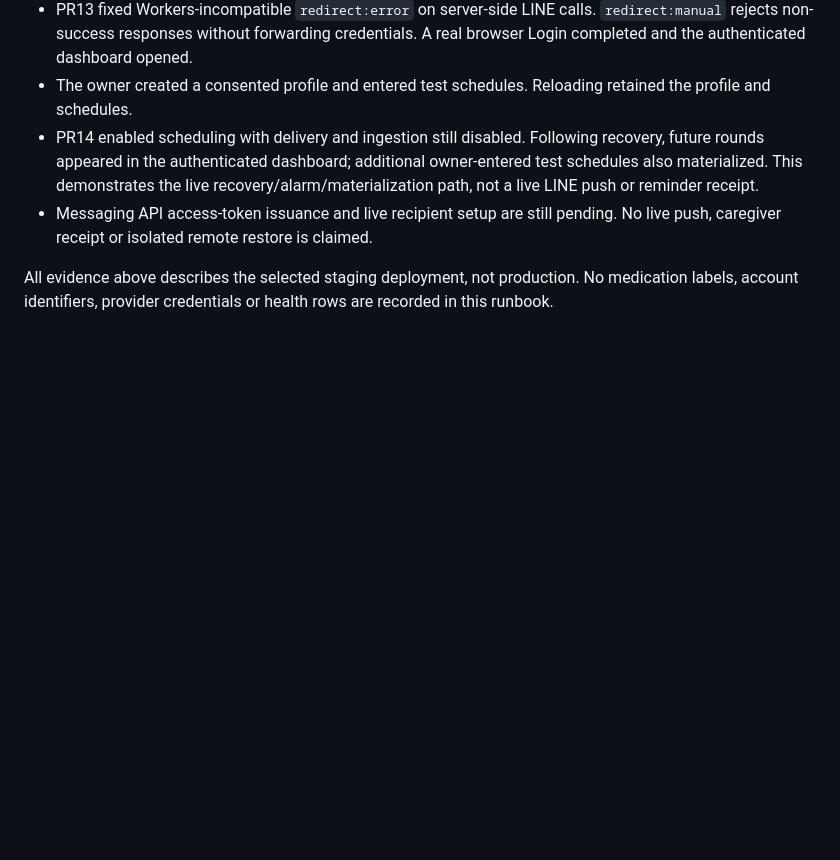
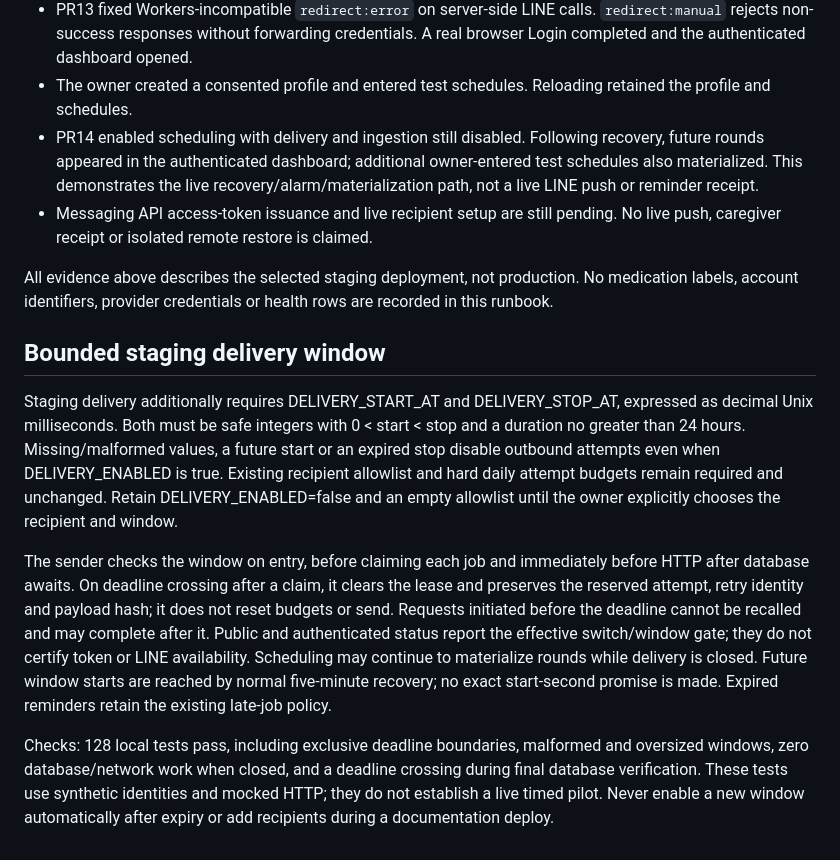
Before and after one commit to kengdesign/nong-oon, a Markdown page: docs/operations.md, the part around the change. GitHub-like rendering; blank space fills up the shorter version.

Commit message:
Document bounded pilot activation and stop behavior

```diff
--- a/docs/operations.md
+++ b/docs/operations.md
@@ -209,3 +209,29 @@ Later verified on 26 October 2026:
 All evidence above describes the selected staging deployment, not production.
 No medication labels, account identifiers, provider credentials or health rows
 are recorded in this runbook.
+
+## Bounded staging delivery window
+
+Staging delivery additionally requires DELIVERY_START_AT and DELIVERY_STOP_AT,
+expressed as decimal Unix milliseconds. Both must be safe integers with
+0 < start < stop and a duration no greater than 24 hours. Missing/malformed
+values, a future start or an expired stop disable outbound attempts even when
+DELIVERY_ENABLED is true. Existing recipient allowlist and hard daily attempt
+budgets remain required and unchanged. Retain DELIVERY_ENABLED=false and an
+empty allowlist until the owner explicitly chooses the recipient and window.
+
+The sender checks the window on entry, before claiming each job and immediately
+before HTTP after database awaits. On deadline crossing after a claim, it clears
+the lease and preserves the reserved attempt, retry identity and payload hash;
+it does not reset budgets or send. Requests initiated before the deadline cannot
+be recalled and may complete after it. Public and authenticated status report
+the effective switch/window gate; they do not certify token or LINE availability.
+Scheduling may continue to materialize rounds while delivery is closed. Future
+window starts are reached by normal five-minute recovery; no exact start-second
+promise is made. Expired reminders retain the existing late-job policy.
+
+Checks: 128 local tests pass, including exclusive deadline boundaries, malformed
+and oversized windows, zero database/network work when closed, and a deadline
+crossing during final database verification. These tests use synthetic identities
+and mocked HTTP; they do not establish a live timed pilot. Never enable a new
+window automatically after expiry or add recipients during a documentation deploy.
```
